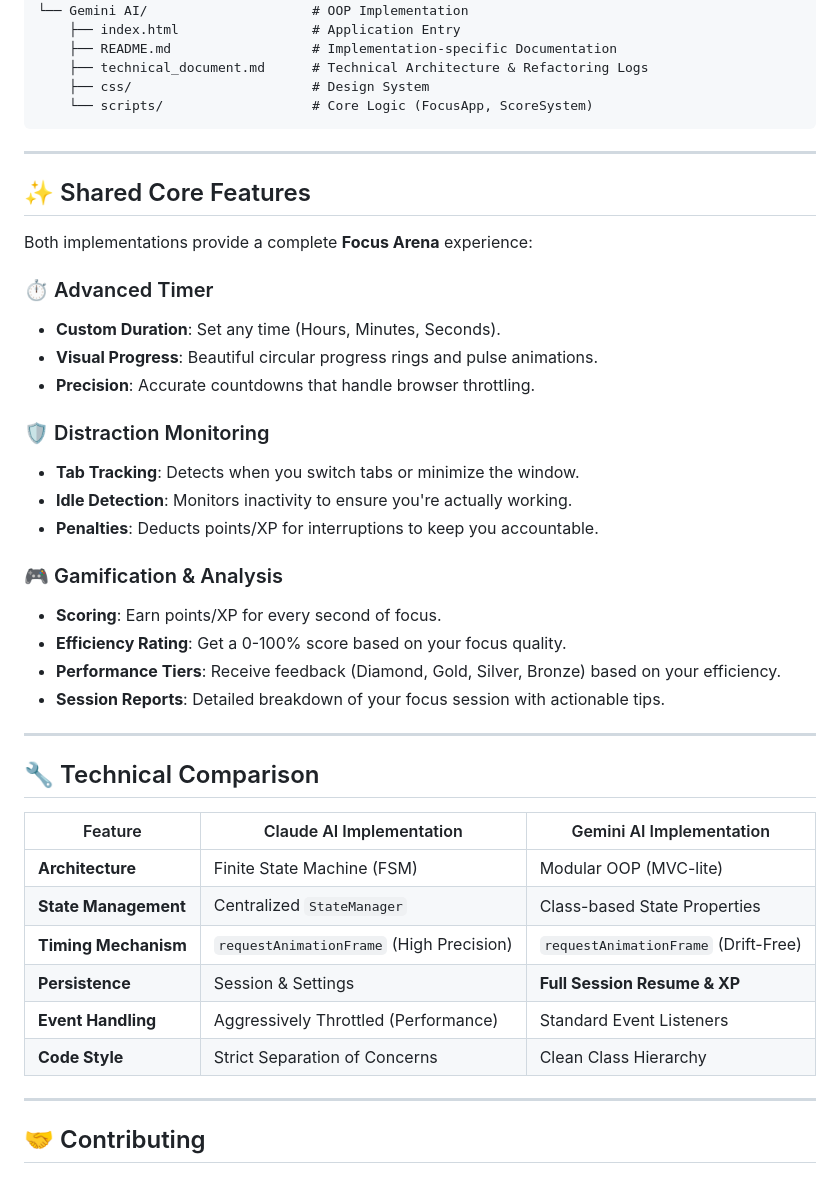
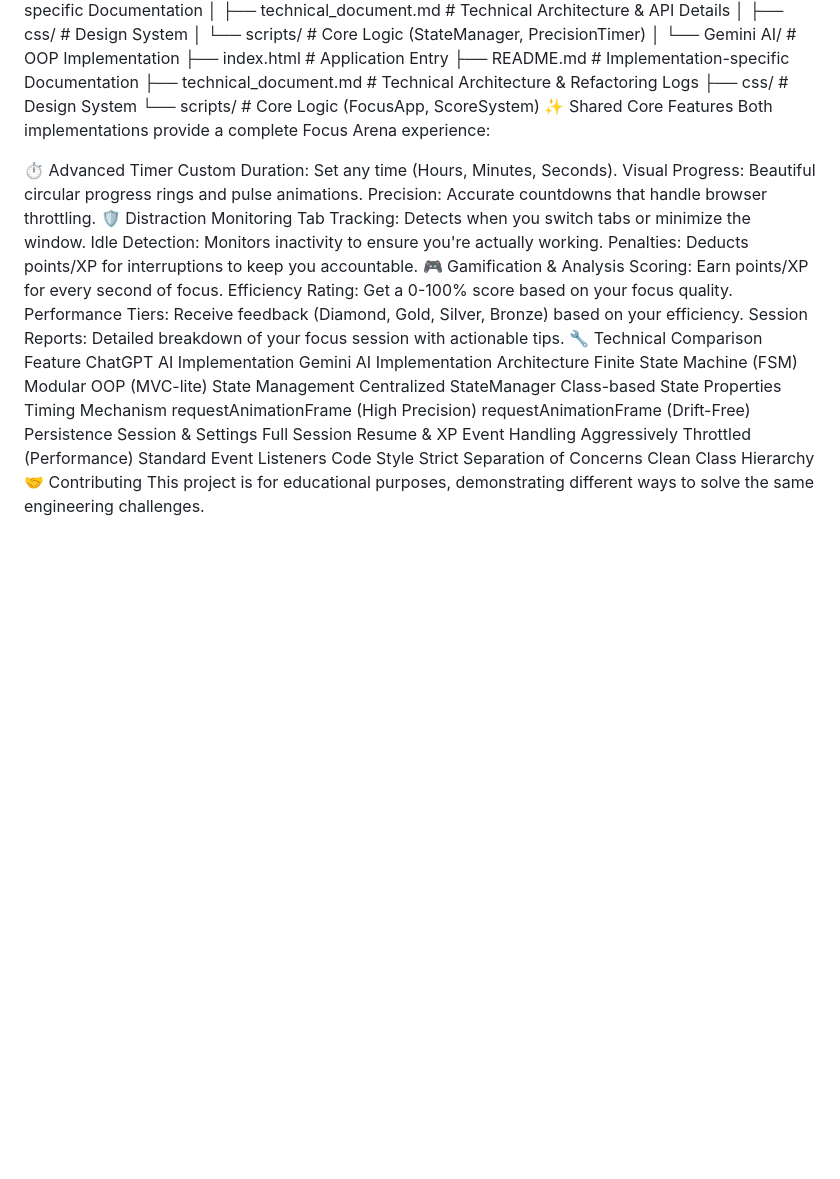
Before and after one commit to Ragul200011/MTIT_Assignment_1, a Markdown page: README.md, the part around one of its changes. Drawn GitHub-style; blank space fills up the shorter version.

````diff
--- a/README.md
+++ b/README.md
@@ -81,46 +59,30 @@ Project Root/
     ├── technical_document.md      # Technical Architecture & Refactoring Logs
     ├── css/                       # Design System
     └── scripts/                   # Core Logic (FocusApp, ScoreSystem)
-```
+✨ Shared Core Features
+Both implementations provide a complete Focus Arena experience:
 
----
-
-## ✨ Shared Core Features
-
-Both implementations provide a complete **Focus Arena** experience:
-
-### ⏱️ Advanced Timer
-- **Custom Duration**: Set any time (Hours, Minutes, Seconds).
-- **Visual Progress**: Beautiful circular progress rings and pulse animations.
-- **Precision**: Accurate countdowns that handle browser throttling.
-
-### 🛡️ Distraction Monitoring
-- **Tab Tracking**: Detects when you switch tabs or minimize the window.
-- **Idle Detection**: Monitors inactivity to ensure you're actually working.
-- **Penalties**: Deducts points/XP for interruptions to keep you accountable.
-
-### 🎮 Gamification & Analysis
-- **Scoring**: Earn points/XP for every second of focus.
-- **Efficiency Rating**: Get a 0-100% score based on your focus quality.
-- **Performance Tiers**: Receive feedback (Diamond, Gold, Silver, Bronze) based on your efficiency.
-- **Session Reports**: Detailed breakdown of your focus session with actionable tips.
-
----
-
-## 🔧 Technical Comparison
-
-| Feature | Claude AI Implementation | Gemini AI Implementation |
-|---------|--------------------------|--------------------------|
-| **Architecture** | Finite State Machine (FSM) | Modular OOP (MVC-lite) |
-| **State Management** | Centralized `StateManager` | Class-based State Properties |
-| **Timing Mechanism** | `requestAnimationFrame` (High Precision) | `requestAnimationFrame` (Drift-Free) |
-| **Persistence** | Session & Settings | **Full Session Resume & XP** |
-| **Event Handling** | Aggressively Throttled (Performance) | Standard Event Listeners |
-| **Code Style** | Strict Separation of Concerns | Clean Class Hierarchy |
-
----
-
-## 🤝 Contributing
-
+⏱️ Advanced Timer
+Custom Duration: Set any time (Hours, Minutes, Seconds).
+Visual Progress: Beautiful circular progress rings and pulse animations.
+Precision: Accurate countdowns that handle browser throttling.
+🛡️ Distraction Monitoring
+Tab Tracking: Detects when you switch tabs or minimize the window.
+Idle Detection: Monitors inactivity to ensure you're actually working.
+Penalties: Deducts points/XP for interruptions to keep you accountable.
+🎮 Gamification & Analysis
+Scoring: Earn points/XP for every second of focus.
+Efficiency Rating: Get a 0-100% score based on your focus quality.
+Performance Tiers: Receive feedback (Diamond, Gold, Silver, Bronze) based on your efficiency.
+Session Reports: Detailed breakdown of your focus session with actionable tips.
+🔧 Technical Comparison
+Feature	ChatGPT AI Implementation	Gemini AI Implementation
+Architecture	Finite State Machine (FSM)	Modular OOP (MVC-lite)
+State Management	Centralized StateManager	Class-based State Properties
+Timing Mechanism	requestAnimationFrame (High Precision)	requestAnimationFrame (Drift-Free)
+Persistence	Session & Settings	Full Session Resume & XP
+Event Handling	Aggressively Throttled (Performance)	Standard Event Listeners
+Code Style	Strict Separation of Concerns	Clean Class Hierarchy
+🤝 Contributing
 This project is for educational purposes, demonstrating different ways to solve the same engineering challenges.
 
````
Also changed, not shown: other parts of README.md (+43 -70 lines).
